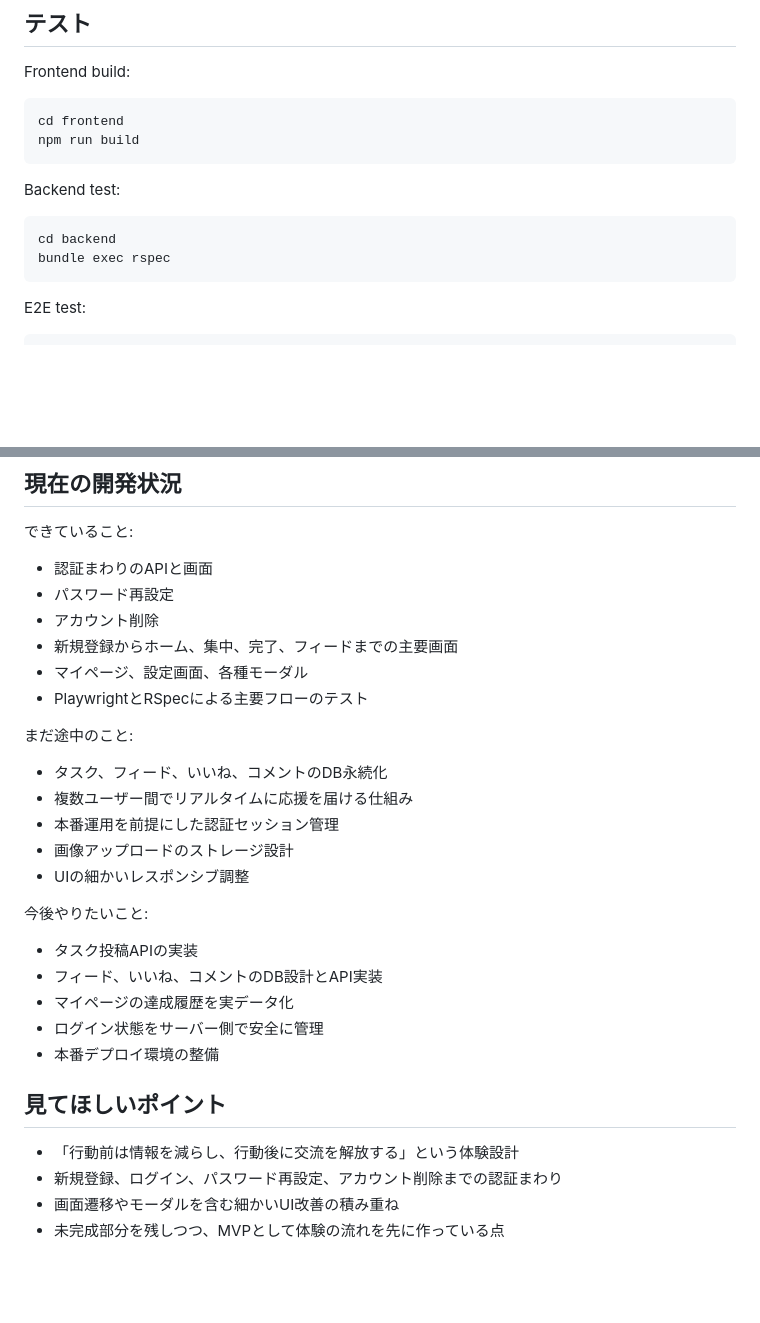
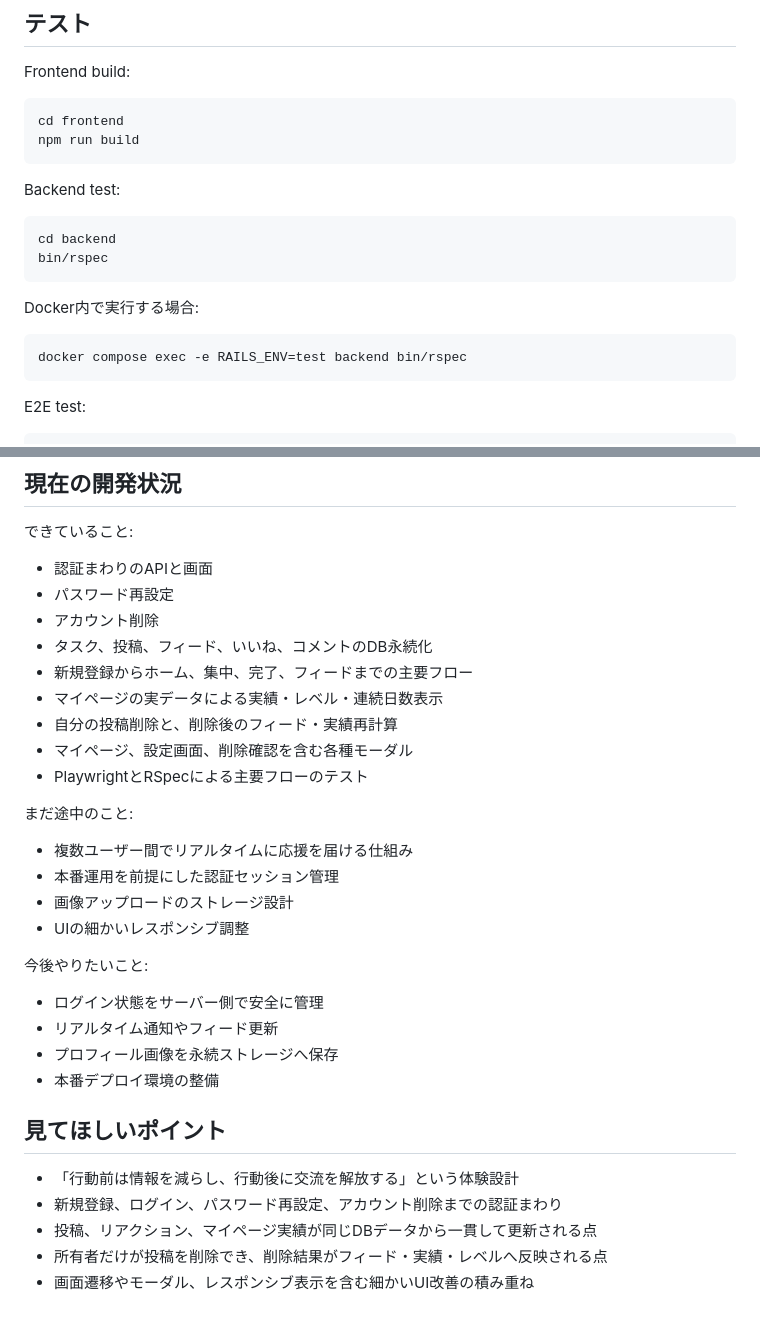
Before and after one commit to okome7/onestep-now, a Markdown page: README.md, 2 parts joined by grey strips. Drawn GitHub-style; blank space fills up the shorter version.

````diff
--- a/README.md
+++ b/README.md
@@ -160,7 +164,13 @@ Backend test:
 
 ```bash
 cd backend
-bundle exec rspec
+bin/rspec
+```
+
+Docker内で実行する場合:
+
+```bash
+docker compose exec -e RAILS_ENV=test backend bin/rspec
 ```
 
 E2E test:
@@ -195,13 +205,15 @@ RESEND_API_KEY=your-resend-api-key
 - 認証まわりのAPIと画面
 - パスワード再設定
 - アカウント削除
-- 新規登録からホーム、集中、完了、フィードまでの主要画面
-- マイページ、設定画面、各種モーダル
+- タスク、投稿、フィード、いいね、コメントのDB永続化
+- 新規登録からホーム、集中、完了、フィードまでの主要フロー
+- マイページの実データによる実績・レベル・連続日数表示
+- 自分の投稿削除と、削除後のフィード・実績再計算
+- マイページ、設定画面、削除確認を含む各種モーダル
 - PlaywrightとRSpecによる主要フローのテスト
 
 まだ途中のこと:
 
-- タスク、フィード、いいね、コメントのDB永続化
 - 複数ユーザー間でリアルタイムに応援を届ける仕組み
 - 本番運用を前提にした認証セッション管理
 - 画像アップロードのストレージ設計
@@ -209,15 +221,15 @@ RESEND_API_KEY=your-resend-api-key
 
 今後やりたいこと:
 
-- タスク投稿APIの実装
-- フィード、いいね、コメントのDB設計とAPI実装
-- マイページの達成履歴を実データ化
 - ログイン状態をサーバー側で安全に管理
+- リアルタイム通知やフィード更新
+- プロフィール画像を永続ストレージへ保存
 - 本番デプロイ環境の整備
 
 ## 見てほしいポイント
 
 - 「行動前は情報を減らし、行動後に交流を解放する」という体験設計
 - 新規登録、ログイン、パスワード再設定、アカウント削除までの認証まわり
-- 画面遷移やモーダルを含む細かいUI改善の積み重ね
-- 未完成部分を残しつつ、MVPとして体験の流れを先に作っている点
+- 投稿、リアクション、マイページ実績が同じDBデータから一貫して更新される点
+- 所有者だけが投稿を削除でき、削除結果がフィード・実績・レベルへ反映される点
+- 画面遷移やモーダル、レスポンシブ表示を含む細かいUI改善の積み重ね
````
Also changed, not shown: other parts of README.md (+38 -34 lines).
